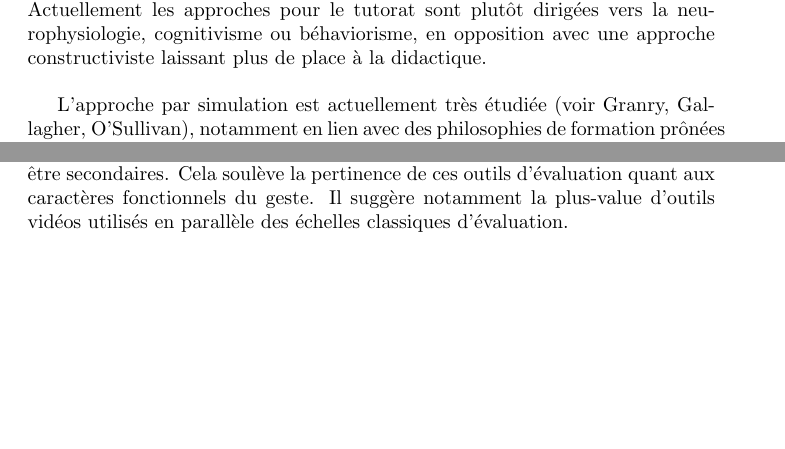
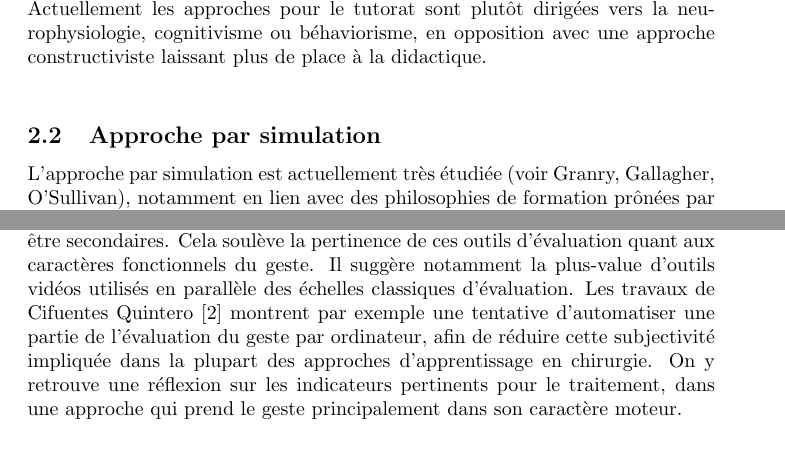
Before and after one commit to ftarazona/m1-sdef, a LaTeX document (Synthese bibliographique.tex): two parts of pages 5 and 11 of 15 before the commit and two parts of pages 5 and 12 of 16 after it, joined at a grey line, cut so that both start at the same text, the shorter picture padded with empty space. The pictures show the PDF file Synthese bibliographique.pdf that the author committed with the source.

Commit message:
Intégration thèse Cifuentes Monteiro

```diff
--- a/Synthese bibliographique.tex
+++ b/Synthese bibliographique.tex
@@ -258,14 +260,16 @@ On a ici une notion de choix qui se pose: quels accents sont mis sur
 quelles notions, quelles possibles astuces? \cite{petit_apprendre_2017}
 Ce choix est par ailleurs soumis à des contraintes institutionnelles
 (groupe, durée de la formation...)
-\newline
+\\
 
 En réalité, on se rend aussi compte que l'aspect moteur n'est pas toujours
 abordé ou que dans certaines temporalités (boucles de feedback courtes).
 Actuellement les approches pour le tutorat sont plutôt dirigées vers la
 neurophysiologie, cognitivisme ou béhaviorisme, en opposition avec une
 approche constructiviste laissant plus de place à la didactique.
-\newline
+\\
+
+\subsection{Approche par simulation}
 
 L'approche par simulation est actuellement très étudiée (voir Granry,
 Gallagher, O'Sullivan), notamment en lien avec des philosophies de
@@ -642,10 +648,17 @@ pointant qu'elles puissent être secondaires. Cela soulève la pertinence
 de ces outils d'évaluation quant aux caractères fonctionnels du geste. Il
 suggère notamment la plus-value d'outils vidéos utilisés en parallèle des
 échelles classiques d'évaluation.
+Les travaux de Cifuentes Quintero \cite{cifuentes_quintero_development_2015}
+montrent par exemple une tentative d'automatiser une partie de l'évaluation
+du geste par ordinateur, afin de réduire cette subjectivité impliquée
+dans la plupart des approches d'apprentissage en chirurgie. On y retrouve
+une réflexion sur les indicateurs pertinents pour le traitement, dans
+une approche qui prend le geste principalement dans son caractère moteur.
+\\
 
 Au global, les outils d'évaluation en médecine se sont développés en
 parallèle des travaux portant sur l'évaluation en elle-même.
-\newline
+\\
 
 El-Haïk \cite{elhaik-wagner_scorer_2024} rapporte les questionnements qui
 s'imposent, dans le domaine médical, lors de la création d'outils
```
Also changed, not shown: README.md, Synthese bibliographique.pdf, Synthese bibliographique.tex (32 more changed lines).
